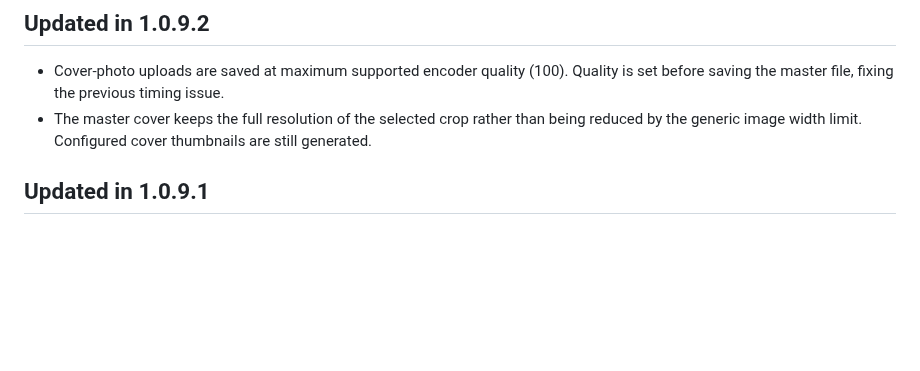
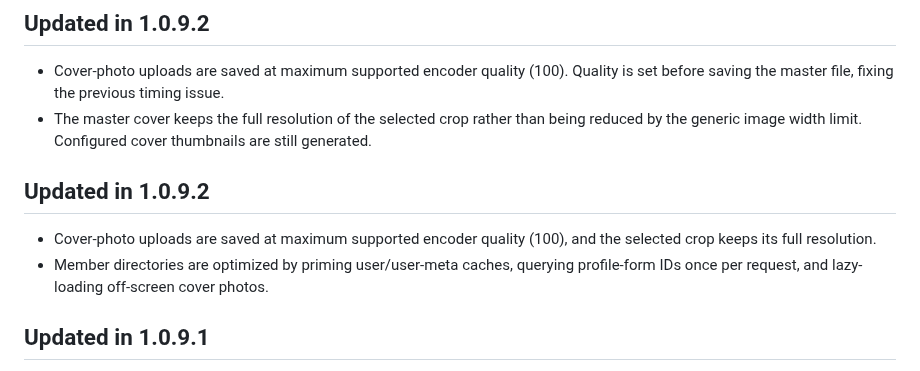
Before and after one commit to paulhubacek1-afk/MembersPlugin, a Markdown page: README.md, the part around the change. Drawn GitHub-style; blank space fills up the shorter version.

Commit message:
Improve cover quality and member directory performance

```diff
--- a/README.md
+++ b/README.md
@@ -4,6 +4,11 @@
 
 - Cover-photo uploads are saved at maximum supported encoder quality (100). Quality is set before saving the master file, fixing the previous timing issue.
 - The master cover keeps the full resolution of the selected crop rather than being reduced by the generic image width limit. Configured cover thumbnails are still generated.
+
+## Updated in 1.0.9.2
+
+- Cover-photo uploads are saved at maximum supported encoder quality (100), and the selected crop keeps its full resolution.
+- Member directories are optimized by priming user/user-meta caches, querying profile-form IDs once per request, and lazy-loading off-screen cover photos.
 
 ## Updated in 1.0.9.1
 
```
